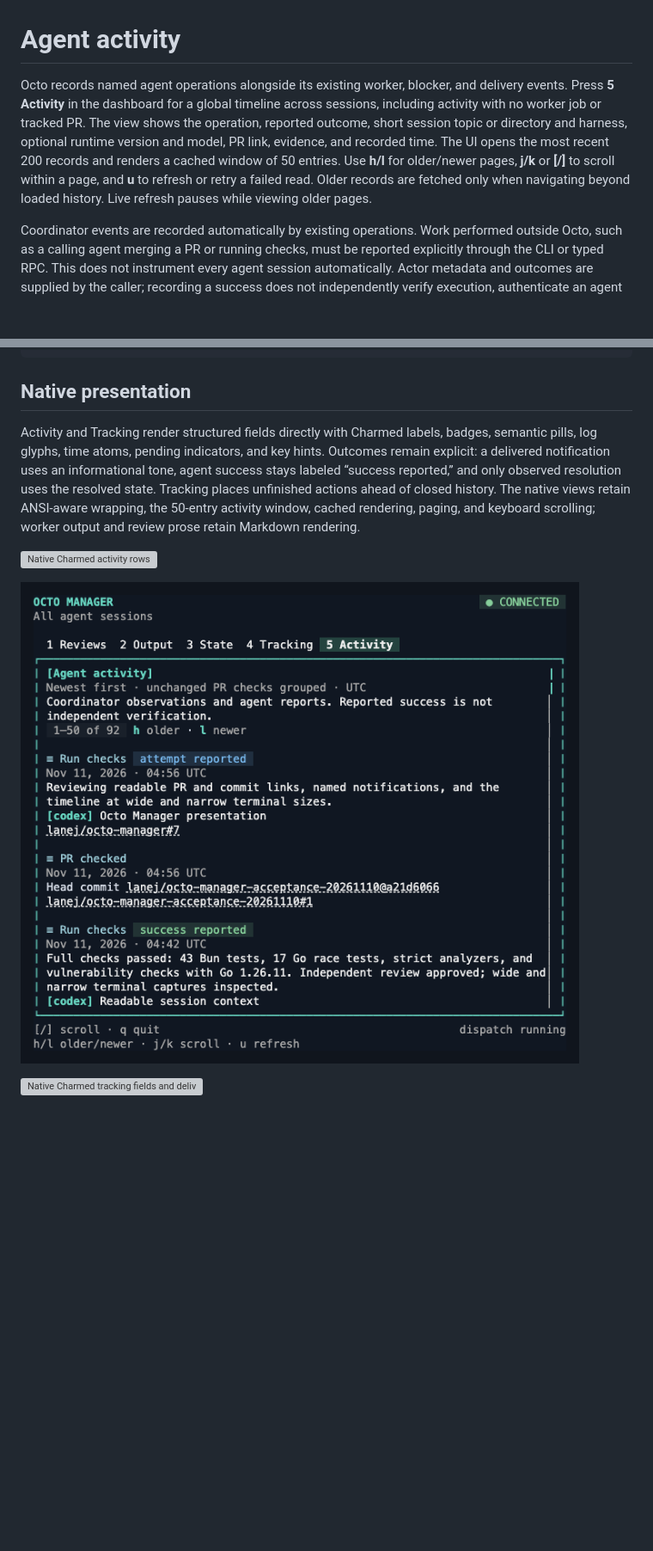
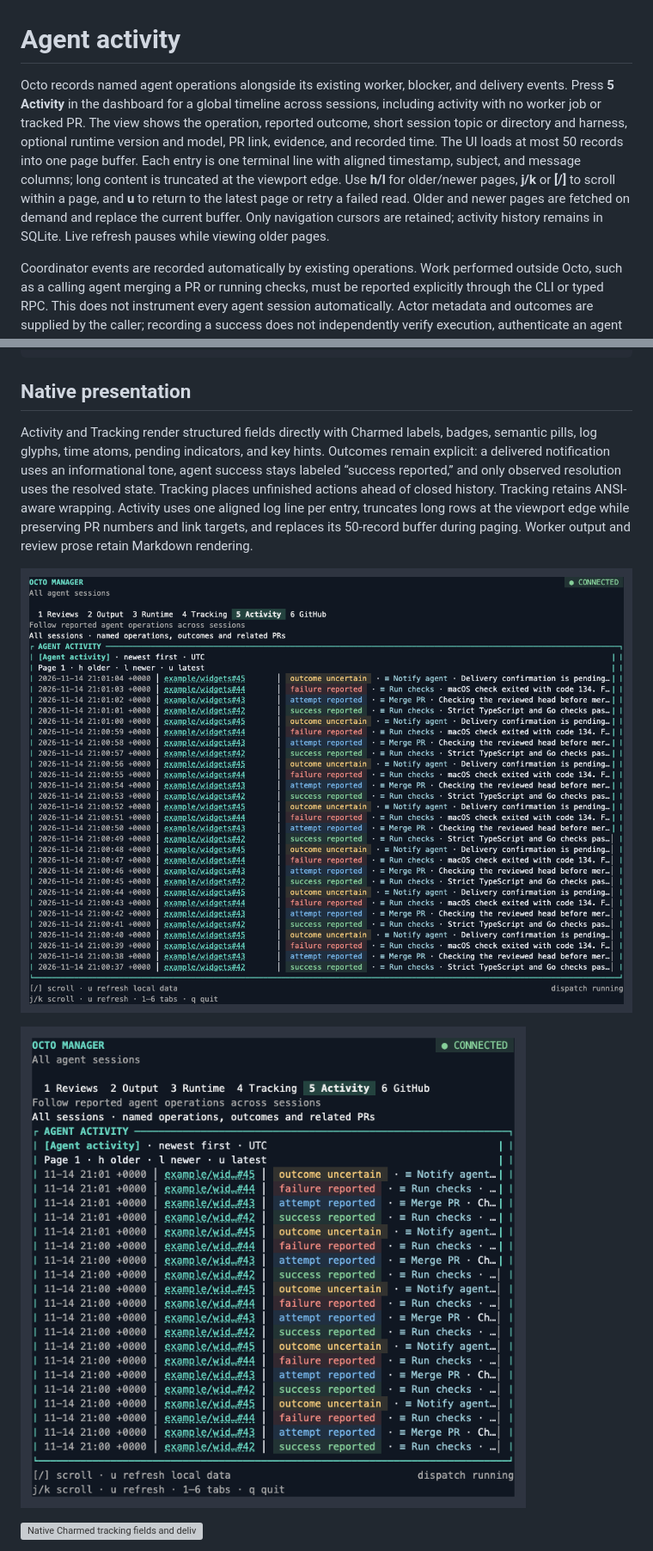
Before and after one commit to lanej/octo-manager, a Markdown page: docs/activity.md, 2 parts joined by grey strips. Shown at 86% size. Drawn GitHub-style; pictures changed too: docs/images/activity-log-narrow.png (added), docs/images/activity-log.png (added); blank space fills up the shorter version; grey boxes are pictures that could not be loaded.

Commit message:
fix(tui): bound activity pages and render one-line logs

```diff
--- a/docs/activity.md
+++ b/docs/activity.md
@@ -1,6 +1,6 @@
 # Agent activity
 
-Octo records named agent operations alongside its existing worker, blocker, and delivery events. Press **5 Activity** in the dashboard for a global timeline across sessions, including activity with no worker job or tracked PR. The view shows the operation, reported outcome, short session topic or directory and harness, optional runtime version and model, PR link, evidence, and recorded time. The UI opens the most recent 200 records and renders a cached window of 50 entries. Use **h/l** for older/newer pages, **j/k** or **[/]** to scroll within a page, and **u** to refresh or retry a failed read. Older records are fetched only when navigating beyond loaded history. Live refresh pauses while viewing older pages.
+Octo records named agent operations alongside its existing worker, blocker, and delivery events. Press **5 Activity** in the dashboard for a global timeline across sessions, including activity with no worker job or tracked PR. The view shows the operation, reported outcome, short session topic or directory and harness, optional runtime version and model, PR link, evidence, and recorded time. The UI loads at most 50 records into one page buffer. Each entry is one terminal line with aligned timestamp, subject, and message columns; long content is truncated at the viewport edge. Use **h/l** for older/newer pages, **j/k** or **[/]** to scroll within a page, and **u** to return to the latest page or retry a failed read. Older and newer pages are fetched on demand and replace the current buffer. Only navigation cursors are retained; activity history remains in SQLite. Live refresh pauses while viewing older pages.
 
 Coordinator events are recorded automatically by existing operations. Work performed outside Octo, such as a calling agent merging a PR or running checks, must be reported explicitly through the CLI or typed RPC. This does not instrument every agent session automatically. Actor metadata and outcomes are supplied by the caller; recording a success does not independently verify execution, authenticate an agent identity, acknowledge a blocker, or resolve it.
 
@@ -104,11 +104,11 @@ ALTER TABLE events ADD COLUMN action_context_json TEXT
 
 ## Native presentation
 
-Activity and Tracking render structured fields directly with Charmed labels, badges, semantic pills, log glyphs, time atoms, pending indicators, and key hints. Outcomes remain explicit: a delivered notification uses an informational tone, agent success stays labeled “success reported,” and only observed resolution uses the resolved state. Tracking places unfinished actions ahead of closed history. The native views retain ANSI-aware wrapping, the 50-entry activity window, cached rendering, paging, and keyboard scrolling; worker output and review prose retain Markdown rendering.
+Activity and Tracking render structured fields directly with Charmed labels, badges, semantic pills, log glyphs, time atoms, pending indicators, and key hints. Outcomes remain explicit: a delivered notification uses an informational tone, agent success stays labeled “success reported,” and only observed resolution uses the resolved state. Tracking places unfinished actions ahead of closed history. Tracking retains ANSI-aware wrapping. Activity uses one aligned log line per entry, truncates long rows at the viewport edge while preserving PR numbers and link targets, and replaces its 50-record buffer during paging. Worker output and review prose retain Markdown rendering.
 
-![Native Charmed activity rows](images/atoms-activity.png)
+![Activity log with synthetic agent reports at 132 columns](images/activity-log.png)
 
-![Activity at 80 columns](images/atoms-activity-narrow.png)
+![Activity log with synthetic agent reports at 80 columns](images/activity-log-narrow.png)
 
 ![Native Charmed tracking fields and delivery states](images/atoms-tracking.png)
 
```
Also changed, not shown: other parts of docs/activity.md (+1 -1 lines), 8 other files.
